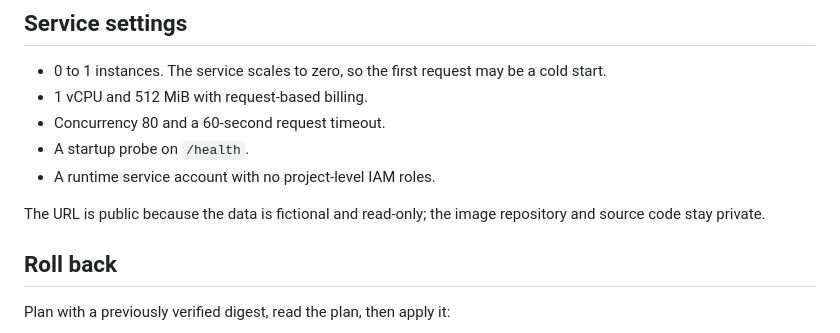
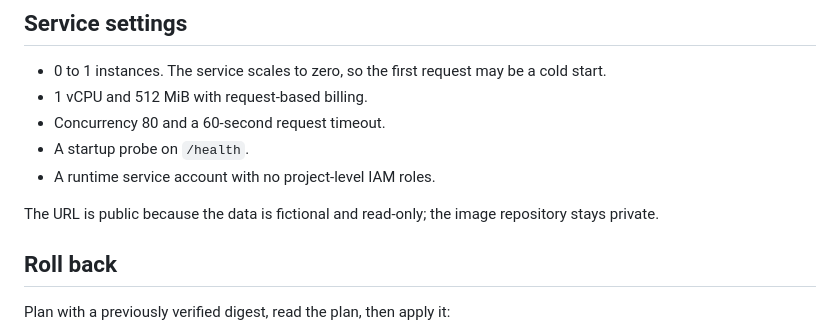
Before and after one commit to show20130831/SixDegrees, a Markdown page: docs/deployment.md, the part around the change. Rendered like a GitHub page.

```diff
--- a/docs/deployment.md
+++ b/docs/deployment.md
@@ -61,8 +61,8 @@ result). `release/`, Terraform state, plans and variable files stay out of Git;
 - A startup probe on `/health`.
 - A runtime service account with no project-level IAM roles.
 
-The URL is public because the data is fictional and read-only; the image repository and
-source code stay private.
+The URL is public because the data is fictional and read-only; the image repository stays
+private.
 
 ## Roll back
 
```
Also changed, not shown: README.md (+1 -1 lines), docs/diagrams/output/2-deployment-architecture.png, docs/diagrams/output/3-ci-cd-flow.png, 2 other files.
